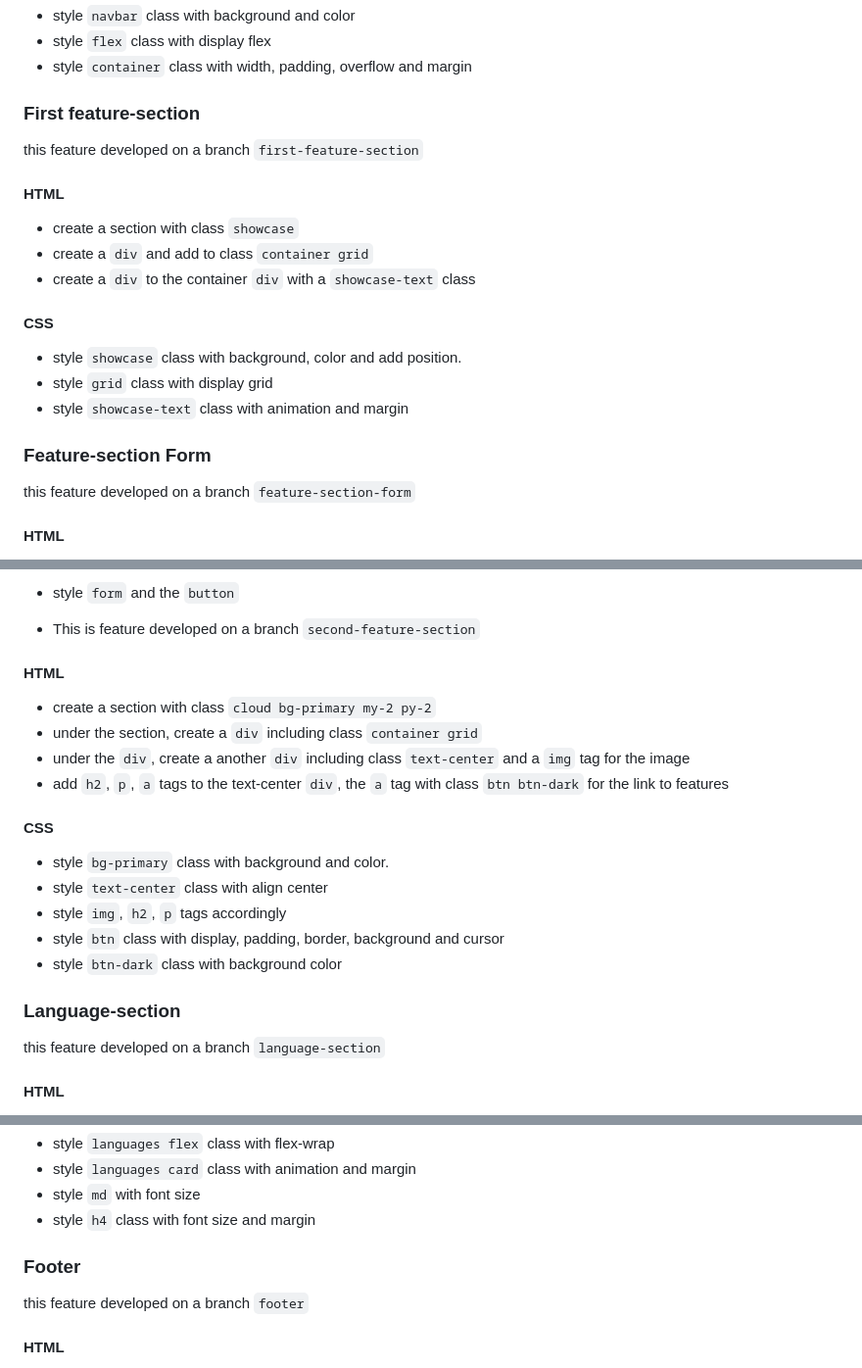
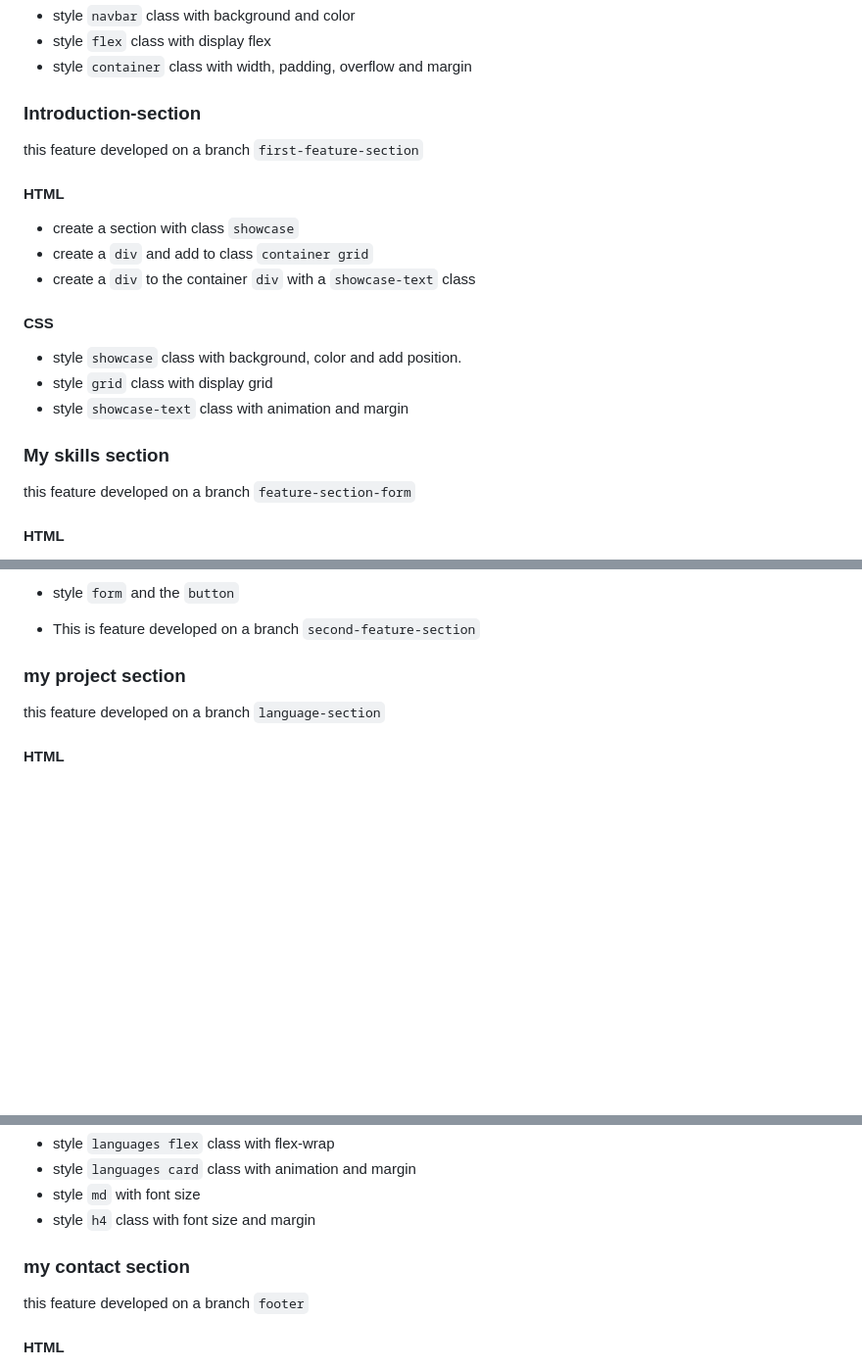
Before and after one commit to harley-dane/portflio1, a Markdown page: planning/development-strategy.md, 3 parts joined by grey strips. Shown at 98% size. Drawn GitHub-style; blank space fills up the shorter version.

```diff
--- a/planning/development-strategy.md
+++ b/planning/development-strategy.md
@@ -33,7 +33,7 @@ this feature developed on a branch `header`
 - style `flex` class with display flex
 - style `container` class with width, padding, overflow and margin
 
-### First feature-section
+### Introduction-section
 
 this feature developed on a branch `first-feature-section`
 
@@ -49,7 +49,7 @@ this feature developed on a branch `first-feature-section`
 - style `grid` class with display grid
 - style `showcase-text` class with animation and margin
 
-### Feature-section Form
+### My skills section
 
 this feature developed on a branch `feature-section-form`
 
@@ -68,24 +68,7 @@ this feature developed on a branch `feature-section-form`
 
 - This is feature developed on a branch `second-feature-section`
 
-#### HTML
-
-- create a section with class `cloud bg-primary my-2 py-2`
-- under the section, create a `div` including class `container grid`
-- under the `div`, create a another `div` including class `text-center` and a
-  `img` tag for the image
-- add `h2`, `p`, `a` tags to the text-center `div`, the `a` tag with class
-  `btn btn-dark` for the link to features
-
-#### CSS
-
-- style `bg-primary` class with background and color.
-- style `text-center` class with align center
-- style `img`, `h2`, `p` tags accordingly
-- style `btn` class with display, padding, border, background and cursor
-- style `btn-dark` class with background color
-
-### Language-section
+### my project section
 
 this feature developed on a branch `language-section`
 
@@ -104,7 +87,7 @@ this feature developed on a branch `language-section`
 - style `md` with font size
 - style `h4` class with font size and margin
 
-### Footer
+### my contact section
 
 this feature developed on a branch `footer`
 
```
Also changed, not shown: other parts of planning/development-strategy.md (+3 -71 lines).
